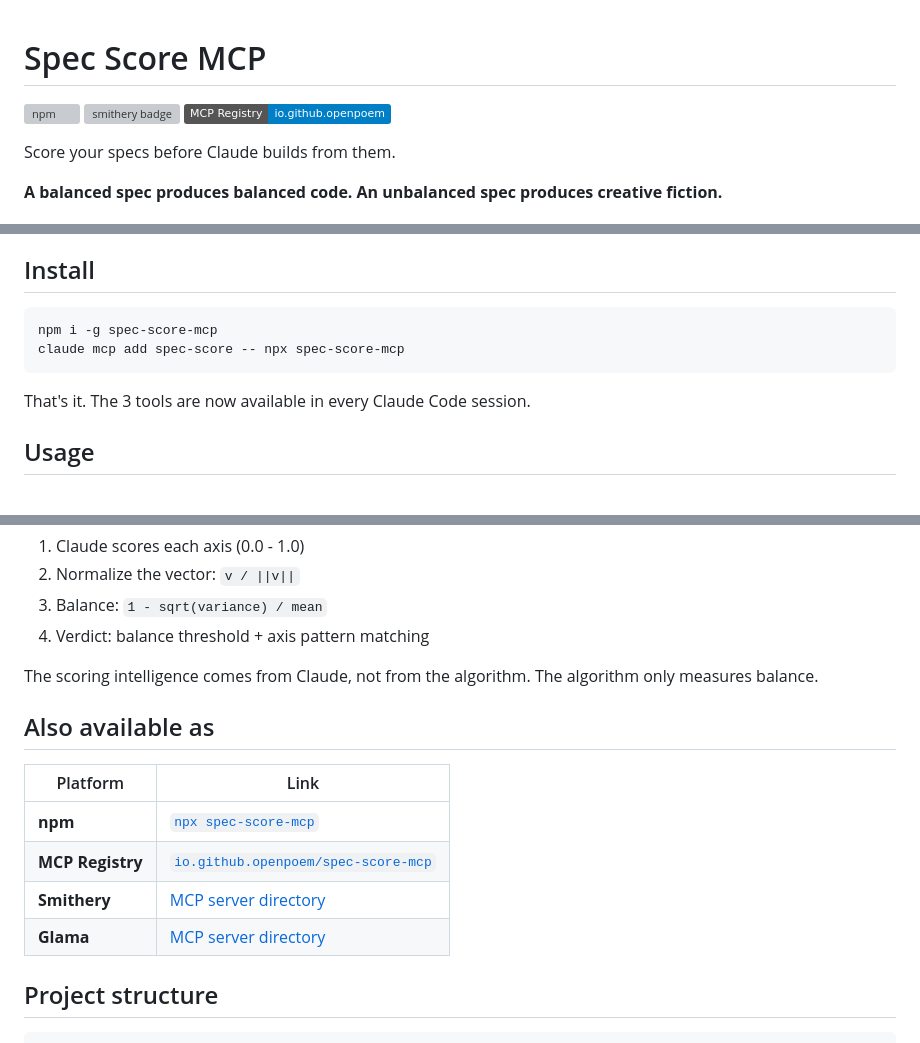
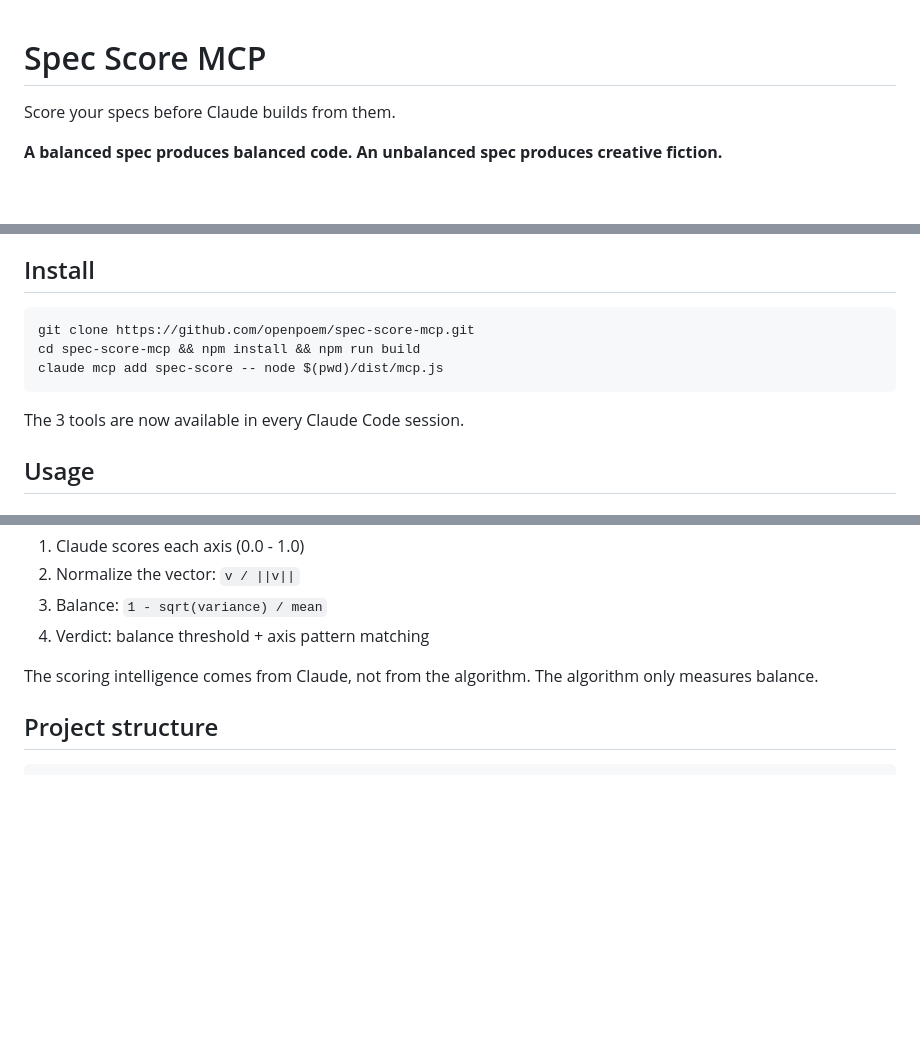
Before and after one commit to openpoem/spec-score-mcp, a Markdown page: README.md, 3 parts joined by grey strips. Drawn GitHub-style; badges without logos; blank space fills up the shorter version; grey boxes are pictures that could not be loaded.

Commit message:
Update README: remove registry badges and fix install from source
Co-Authored-By: Claude Opus 4.6 (1M context) <noreply@anthropic.com>

````diff
--- a/README.md
+++ b/README.md
@@ -1,8 +1,5 @@
 # Spec Score MCP
 
-[![npm](https://img.shields.io/npm/v/spec-score-mcp)](https://www.npmjs.com/package/spec-score-mcp)
-[![smithery badge](https://smithery.ai/badge/openpoem/spec-score-mcp)](https://smithery.ai/server/openpoem/spec-score-mcp)
-[![MCP Registry](https://img.shields.io/badge/MCP_Registry-io.github.openpoem-blue)](https://registry.modelcontextprotocol.io)
 
 Score your specs before Claude builds from them.
 
@@ -46,11 +43,12 @@ Not SHIP IT yet? The tool tells you which axis is weakest and what to add. Fix t
 ## Install
 
 ```bash
-npm i -g spec-score-mcp
-claude mcp add spec-score -- npx spec-score-mcp
+git clone https://github.com/openpoem/spec-score-mcp.git
+cd spec-score-mcp && npm install && npm run build
+claude mcp add spec-score -- node $(pwd)/dist/mcp.js
 ```
 
-That's it. The 3 tools are now available in every Claude Code session.
+The 3 tools are now available in every Claude Code session.
 
 ## Usage
 
@@ -150,14 +148,6 @@ Four rounds: 0.12 → 0.67 → 0.84 → 0.95. Each round fixed exactly one thing
 
 The scoring intelligence comes from Claude, not from the algorithm. The algorithm only measures balance.
 
-## Also available as
-
-| Platform | Link |
-|---|---|
-| **npm** | [`npx spec-score-mcp`](https://www.npmjs.com/package/spec-score-mcp) |
-| **MCP Registry** | [`io.github.openpoem/spec-score-mcp`](https://registry.modelcontextprotocol.io) |
-| **Smithery** | [MCP server directory](https://smithery.ai/server/openpoem/spec-score-mcp) |
-| **Glama** | [MCP server directory](https://glama.ai/mcp/servers/spec-score-mcp) |
 ## Project structure
 
 ```
````
